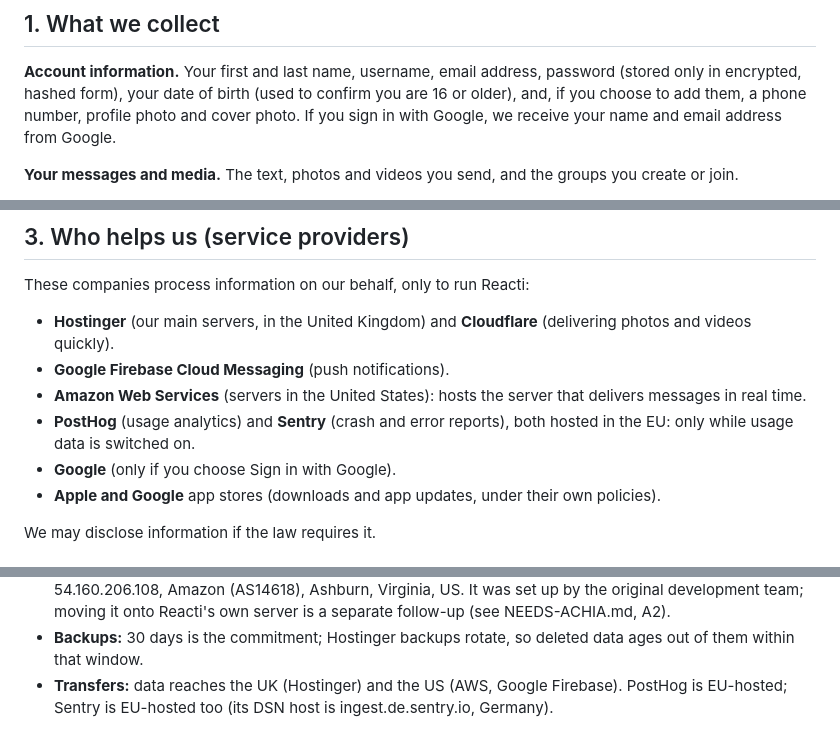
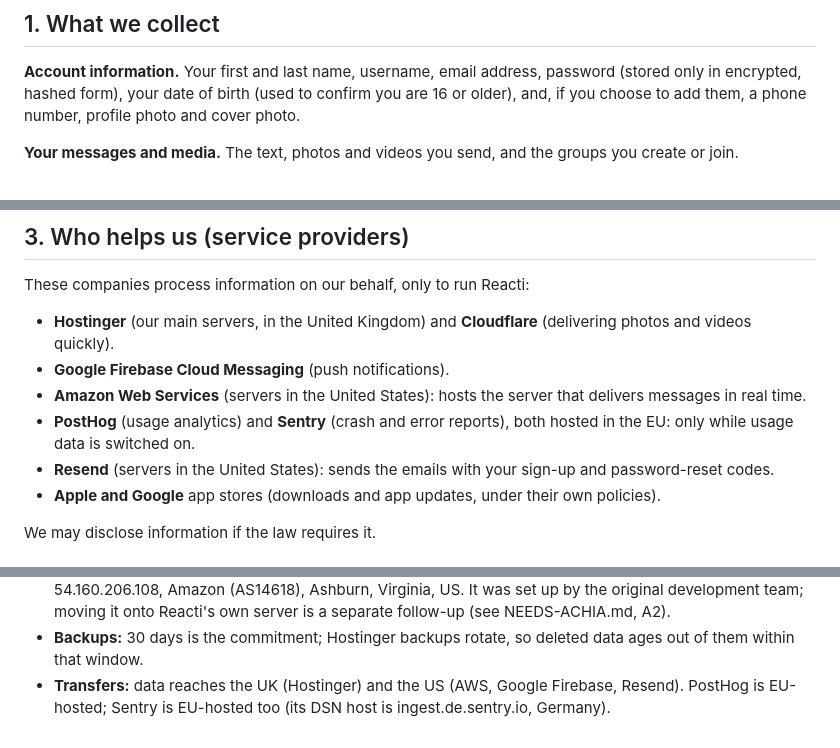
Before and after one commit to reacti25/reacti, a Markdown page: docs/legal/PRIVACY-POLICY-DRAFT.md, 3 parts joined by grey strips. Drawn GitHub-style.

Commit message:
docs(privacy): list Resend for code emails; drop Google sign-in (#535)
Claude-Session: https://claude.ai/code/session_018TCi25D84X4WiDzHhhkWTe

Co-authored-by: Claude Opus 5.5 <noreply@anthropic.com>

```diff
--- a/docs/legal/PRIVACY-POLICY-DRAFT.md
+++ b/docs/legal/PRIVACY-POLICY-DRAFT.md
@@ -35,8 +35,7 @@ process it, and the choices you have.
 **Account information.** Your first and last name, username, email address,
 password (stored only in encrypted, hashed form), your date of birth (used to
 confirm you are 16 or older), and, if you choose to add them, a phone number,
-profile photo and cover photo. If you sign in with Google, we receive your name
-and email address from Google.
+profile photo and cover photo.
 
 **Your messages and media.** The text, photos and videos you send, and the
 groups you create or join.
@@ -95,7 +94,8 @@ These companies process information on our behalf, only to run Reacti:
   that delivers messages in real time.
 - **PostHog** (usage analytics) and **Sentry** (crash and error reports),
   both hosted in the EU: only while usage data is switched on.
-- **Google** (only if you choose Sign in with Google).
+- **Resend** (servers in the United States): sends the emails with your
+  sign-up and password-reset codes.
 - **Apple and Google** app stores (downloads and app updates, under their own
   policies).
 
@@ -178,5 +178,5 @@ for objectionable content and abusive users.
 - **Backups:** 30 days is the commitment; Hostinger backups rotate, so deleted
   data ages out of them within that window.
 - **Transfers:** data reaches the UK (Hostinger) and the US (AWS, Google
-  Firebase). PostHog is EU-hosted; Sentry is EU-hosted too (its DSN host is
+  Firebase, Resend). PostHog is EU-hosted; Sentry is EU-hosted too (its DSN host is
   ingest.de.sentry.io, Germany).
```
